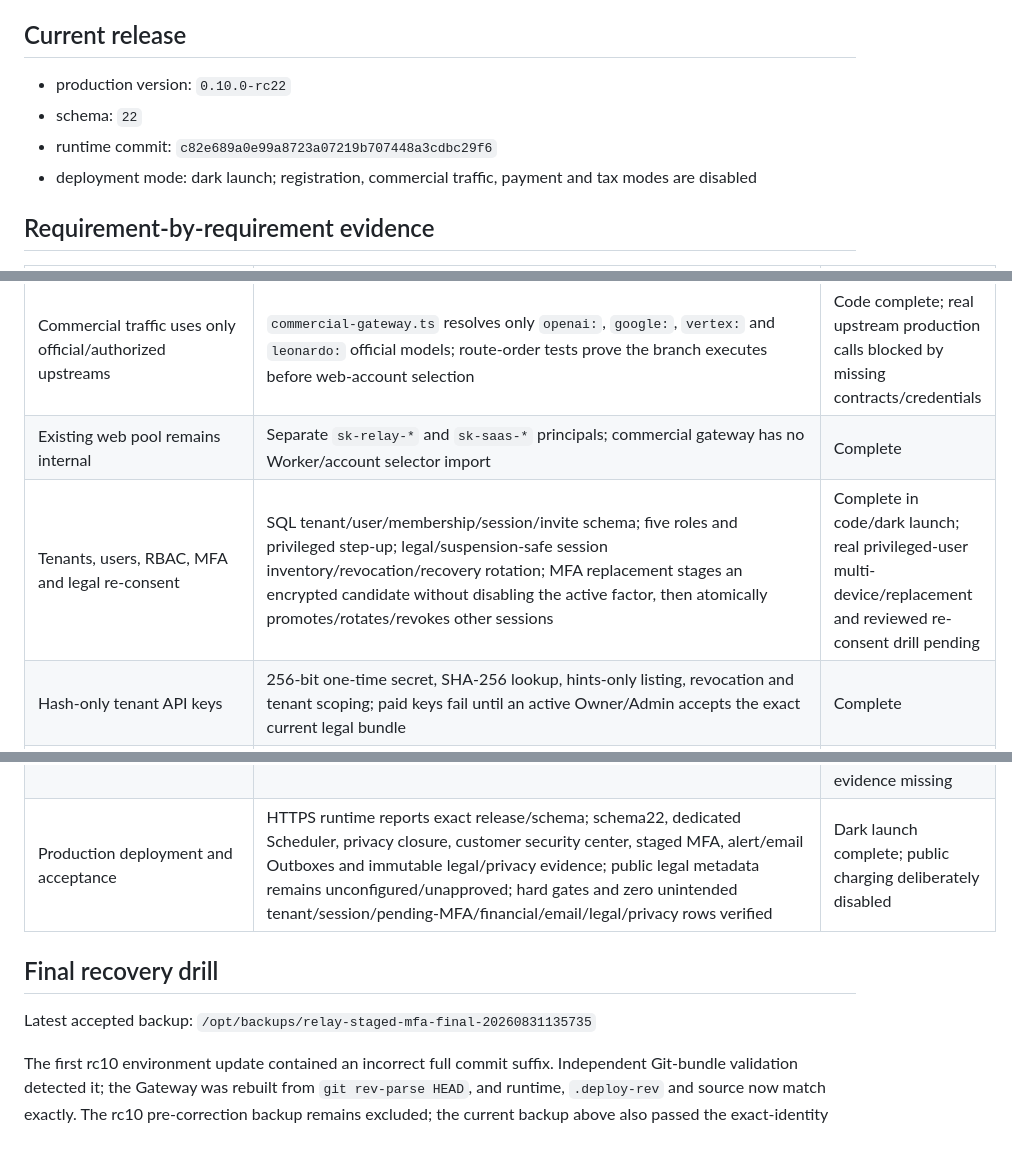
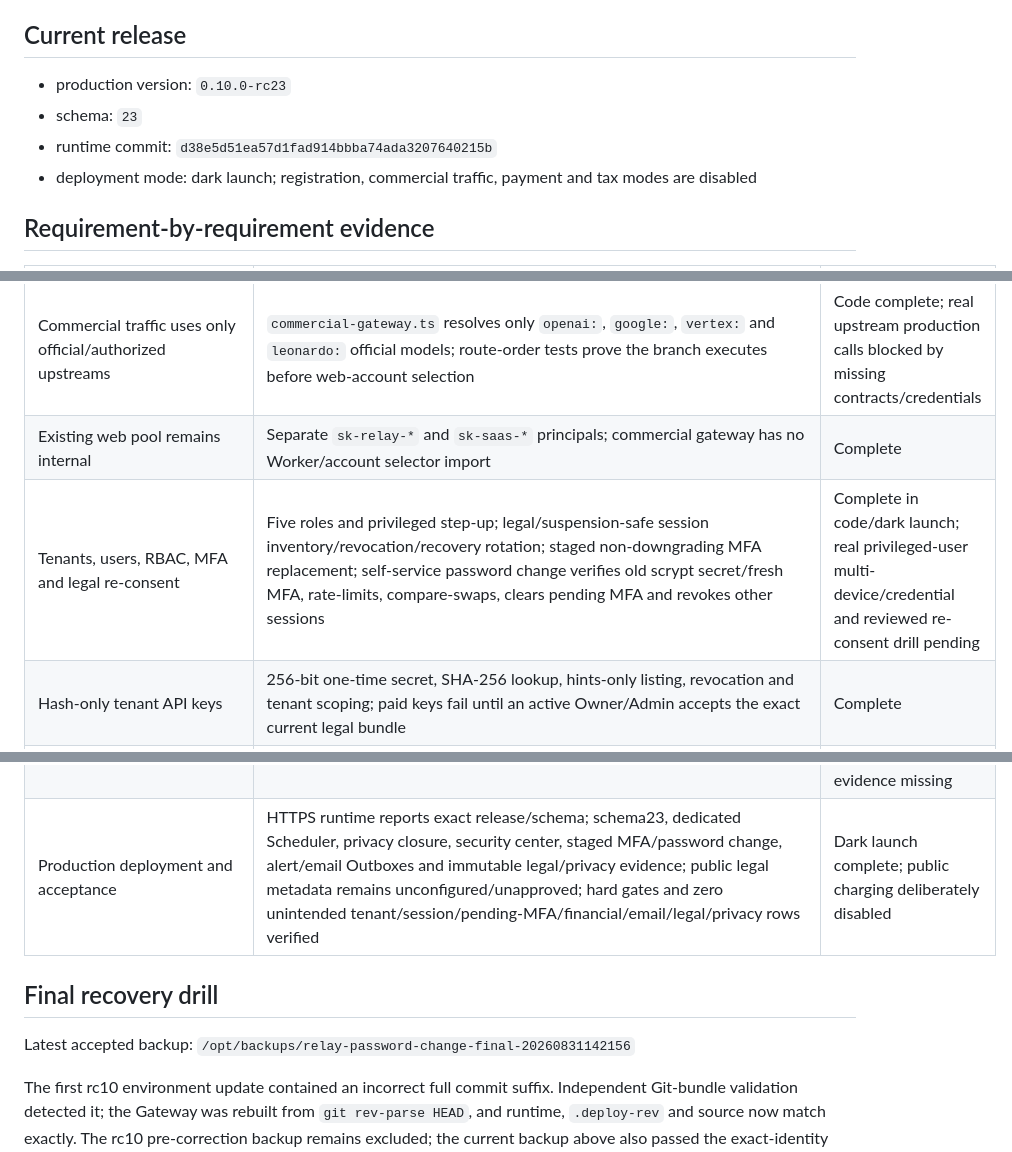
Before and after one commit to leilei6878-spec/relay-web-api, a Markdown page: docs/COMMERCIAL_COMPLETION_AUDIT.md, 3 parts joined by grey strips. GitHub-like rendering.

Commit message:
docs: record customer password change dark launch

```diff
--- a/docs/COMMERCIAL_COMPLETION_AUDIT.md
+++ b/docs/COMMERCIAL_COMPLETION_AUDIT.md
@@ -8,9 +8,9 @@ complete when only design intent or a narrow test exists.
 
 ## Current release
 
-- production version: `0.10.0-rc22`
-- schema: `22`
-- runtime commit: `c82e689a0e99a8723a07219b707448a3cdbc29f6`
+- production version: `0.10.0-rc23`
+- schema: `23`
+- runtime commit: `d38e5d51ea57d1fad914bbba74ada3207640215b`
 - deployment mode: dark launch; registration, commercial traffic, payment and
   tax modes are disabled
 
@@ -20,7 +20,7 @@ complete when only design intent or a narrow test exists.
 |---|---|---|
 | Commercial traffic uses only official/authorized upstreams | `commercial-gateway.ts` resolves only `openai:`, `google:`, `vertex:` and `leonardo:` official models; route-order tests prove the branch executes before web-account selection | Code complete; real upstream production calls blocked by missing contracts/credentials |
 | Existing web pool remains internal | Separate `sk-relay-*` and `sk-saas-*` principals; commercial gateway has no Worker/account selector import | Complete |
-| Tenants, users, RBAC, MFA and legal re-consent | SQL tenant/user/membership/session/invite schema; five roles and privileged step-up; legal/suspension-safe session inventory/revocation/recovery rotation; MFA replacement stages an encrypted candidate without disabling the active factor, then atomically promotes/rotates/revokes other sessions | Complete in code/dark launch; real privileged-user multi-device/replacement and reviewed re-consent drill pending |
+| Tenants, users, RBAC, MFA and legal re-consent | Five roles and privileged step-up; legal/suspension-safe session inventory/revocation/recovery rotation; staged non-downgrading MFA replacement; self-service password change verifies old scrypt secret/fresh MFA, rate-limits, compare-swaps, clears pending MFA and revokes other sessions | Complete in code/dark launch; real privileged-user multi-device/credential and reviewed re-consent drill pending |
 | Hash-only tenant API keys | 256-bit one-time secret, SHA-256 lookup, hints-only listing, revocation and tenant scoping; paid keys fail until an active Owner/Admin accepts the exact current legal bundle | Complete |
 | Plans and limits | Plan features intersect key scopes/models; disjoint model sets deny all; plan/key RPM, concurrency, daily and monthly limits; customer/admin next-period changes; hash-bound plan-review evidence | Complete |
 | Monthly billing periods | Unique append-only UTC periods atomically debit monthly fee, expire old credit, grant new credit, snapshot plan and append balanced ledger; hourly retry/monitoring and concurrent replay tests | Complete |
@@ -40,12 +40,12 @@ complete when only design intent or a narrow test exists.
 | CI/CD release gates | Full-history workflow runs tests/type/lint/build/audit; pinned Actions/images; contiguous schema/migration and exact-commit contract; production CycloneDX SBOM; commit/tree/file hashes and root release-manifest digest; commit-named retained artifact | Gate passed locally and on production; authoritative GitHub execution still unavailable while push is denied |
 | HA production topology | Versioned contract requires 2 Gateways, 2 Workers, managed multi-AZ PostgreSQL/Redis and replicated object storage | Not deployed; current host is one Gateway, one Worker and one VPS data plane |
 | Offsite backup and recovery | Opt-in PostgreSQL-16/Node/Git/`mc` runner; complete Git check; S3 object path/size/SHA-256 manifest; upload then remote re-download/byte verification; root manifest digest; standalone downloaded-snapshot verifier; same-host isolated full restore drill below | Tooling and same-host recovery proven; distinct-account/region target and genuine offsite restore evidence missing |
-| Production deployment and acceptance | HTTPS runtime reports exact release/schema; schema22, dedicated Scheduler, privacy closure, customer security center, staged MFA, alert/email Outboxes and immutable legal/privacy evidence; public legal metadata remains unconfigured/unapproved; hard gates and zero unintended tenant/session/pending-MFA/financial/email/legal/privacy rows verified | Dark launch complete; public charging deliberately disabled |
+| Production deployment and acceptance | HTTPS runtime reports exact release/schema; schema23, dedicated Scheduler, privacy closure, security center, staged MFA/password change, alert/email Outboxes and immutable legal/privacy evidence; public legal metadata remains unconfigured/unapproved; hard gates and zero unintended tenant/session/pending-MFA/financial/email/legal/privacy rows verified | Dark launch complete; public charging deliberately disabled |
 
 ## Final recovery drill
 
 Latest accepted backup:
-`/opt/backups/relay-staged-mfa-final-20260831135735`
+`/opt/backups/relay-password-change-final-20260831142156`
 
 The first rc10 environment update contained an incorrect full commit suffix.
 Independent Git-bundle validation detected it; the Gateway was rebuilt from
```
Also changed, not shown: other parts of docs/COMMERCIAL_COMPLETION_AUDIT.md (+1 -1 lines), docs/CUSTOMER_PASSWORD_CHANGE_DARK_LAUNCH_ACCEPTANCE.md (added, +100 -0 lines).
